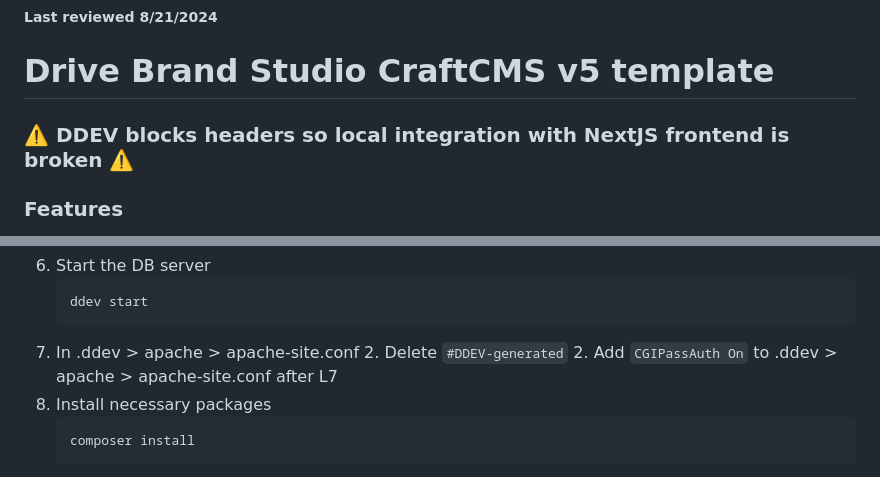
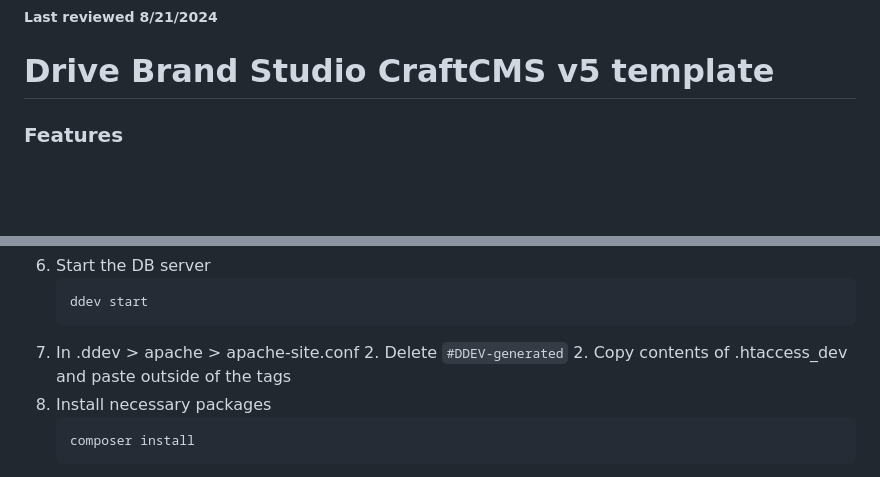
Before and after one commit to drivebrandstudio/Craft5, a Markdown page: README.md, 2 parts joined by grey strips. GitHub-like rendering; blank space fills up the shorter version.

````diff
--- a/README.md
+++ b/README.md
@@ -2,8 +2,6 @@
 ##### Last reviewed 8/21/2024
 
 # Drive Brand Studio CraftCMS v5 template
-
-### ⚠️ DDEV blocks headers so local integration with NextJS frontend is broken ⚠️
 
 ### Features
 - Live preview
@@ -50,7 +48,7 @@
      ```
 1. In .ddev > apache > apache-site.conf
    2. Delete `#DDEV-generated`
-   2. Add `CGIPassAuth On` to .ddev > apache > apache-site.conf after L7
+   2. Copy contents of .htaccess_dev and paste outside of the <VirtualHost> tags
 5. Install necessary packages
    ```shell
    composer install
````
